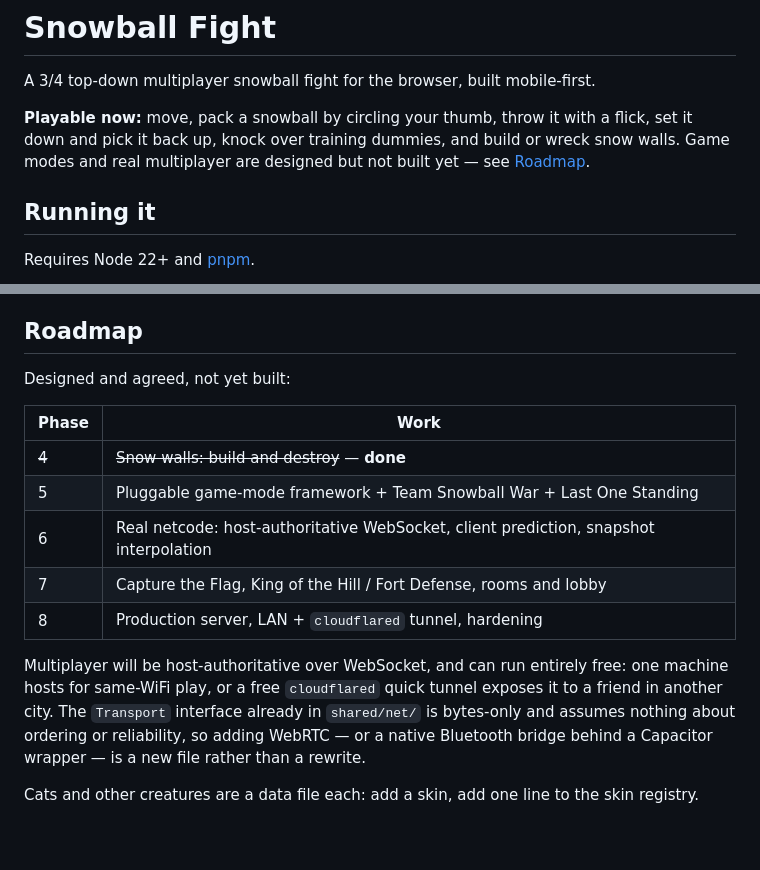
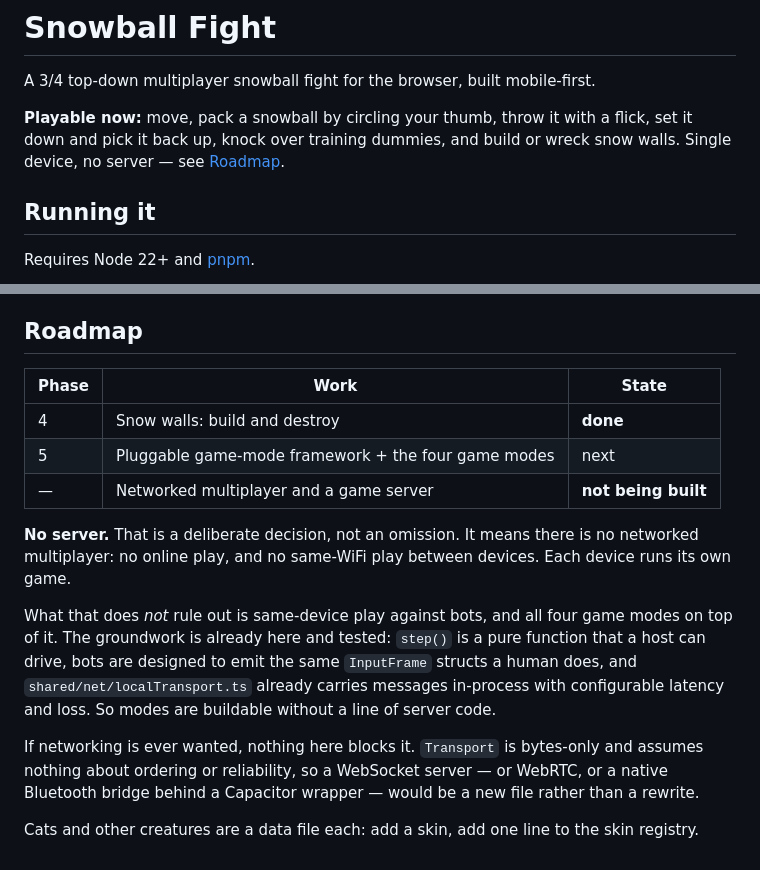
Before and after one commit to davidabaker88/snowGames, a Markdown page: README.md, 2 parts joined by grey strips. Rendered like a GitHub page.

Commit message:
Record that no game server is being built
Networked multiplayer is out of scope by decision, so the roadmap should
say so plainly rather than describing a server as pending work.

Notes what it does not rule out: same-device play against bots and all
four game modes need no server code, and the groundwork for that is
already present and tested -- step() is a pure function a host can drive,
bots are designed to emit the same InputFrame structs humans do, and
localTransport already carries messages in-process with configurable
latency and loss.

Co-Authored-By: Claude Opus 5 <noreply@anthropic.com>
Claude-Session: https://claude.ai/code/session_01AWm5fV5kinkHUsmBaPjbWD

```diff
--- a/README.md
+++ b/README.md
@@ -4,8 +4,7 @@ A 3/4 top-down multiplayer snowball fight for the browser, built mobile-first.
 
 **Playable now:** move, pack a snowball by circling your thumb, throw it with a
 flick, set it down and pick it back up, knock over training dummies, and build or
-wreck snow walls. Game modes and real multiplayer are designed but not built yet —
-see [Roadmap](#roadmap).
+wreck snow walls. Single device, no server — see [Roadmap](#roadmap).
 
 ## Running it
 
@@ -182,22 +181,27 @@ Notable regression guards, each one written because the bug actually happened:
 
 ## Roadmap
 
-Designed and agreed, not yet built:
+| Phase | Work | State |
+| --- | --- | --- |
+| 4 | Snow walls: build and destroy | **done** |
+| 5 | Pluggable game-mode framework + the four game modes | next |
+| — | Networked multiplayer and a game server | **not being built** |
 
-| Phase | Work |
-| --- | --- |
-| ~~4~~ | ~~Snow walls: build and destroy~~ — **done** |
-| 5 | Pluggable game-mode framework + Team Snowball War + Last One Standing |
-| 6 | Real netcode: host-authoritative WebSocket, client prediction, snapshot interpolation |
-| 7 | Capture the Flag, King of the Hill / Fort Defense, rooms and lobby |
-| 8 | Production server, LAN + `cloudflared` tunnel, hardening |
+**No server.** That is a deliberate decision, not an omission. It means there is no
+networked multiplayer: no online play, and no same-WiFi play between devices. Each
+device runs its own game.
 
-Multiplayer will be host-authoritative over WebSocket, and can run entirely free:
-one machine hosts for same-WiFi play, or a free `cloudflared` quick tunnel exposes
-it to a friend in another city. The `Transport` interface already in `shared/net/`
-is bytes-only and assumes nothing about ordering or reliability, so adding WebRTC —
-or a native Bluetooth bridge behind a Capacitor wrapper — is a new file rather than
-a rewrite.
+What that does *not* rule out is same-device play against bots, and all four game
+modes on top of it. The groundwork is already here and tested: `step()` is a pure
+function that a host can drive, bots are designed to emit the same `InputFrame`
+structs a human does, and `shared/net/localTransport.ts` already carries messages
+in-process with configurable latency and loss. So modes are buildable without a
+line of server code.
+
+If networking is ever wanted, nothing here blocks it. `Transport` is bytes-only and
+assumes nothing about ordering or reliability, so a WebSocket server — or WebRTC, or
+a native Bluetooth bridge behind a Capacitor wrapper — would be a new file rather
+than a rewrite.
 
 Cats and other creatures are a data file each: add a skin, add one line to the skin
 registry.
```
